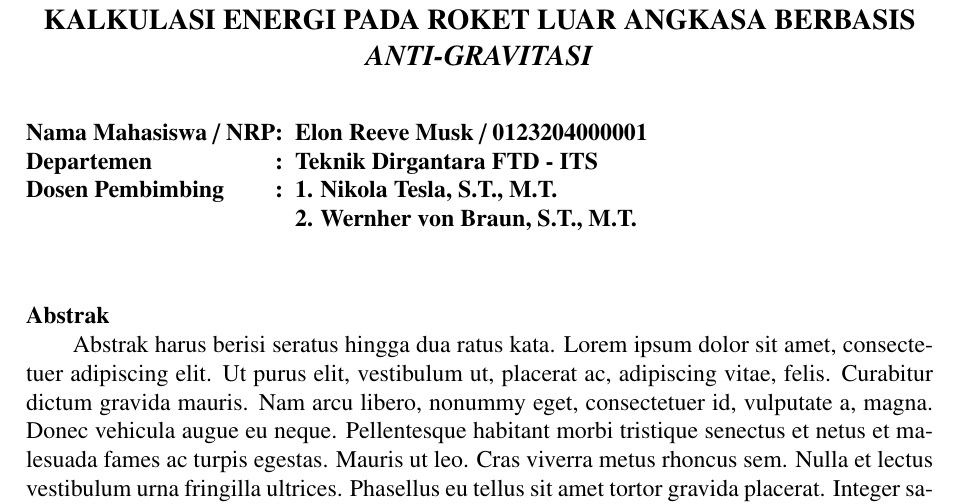
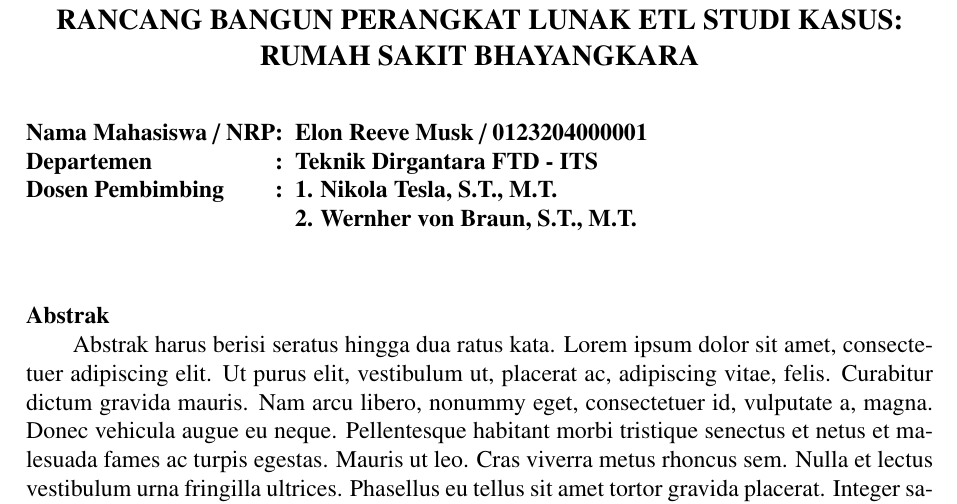
Before and after one commit to Cizz22/proposal-ta, a LaTeX thesis (main.tex, which reads lainnya/abstrak.tex): part of page 5 of 23, cut at the place of the change. Compiled offline with pdfLaTeX.

Commit message:
minor update on title

```diff
--- a/lainnya/abstrak.tex
+++ b/lainnya/abstrak.tex
@@ -1,7 +1,7 @@
 \chapter*{ABSTRAK}
 \begin{center}
   \large
-  \textbf{KALKULASI ENERGI PADA ROKET LUAR ANGKASA BERBASIS \emph{ANTI-GRAVITASI}}
+  \textbf{\tatitle}
 \end{center}
 \addcontentsline{toc}{chapter}{ABSTRAK}
 % Menyembunyikan nomor halaman
```
